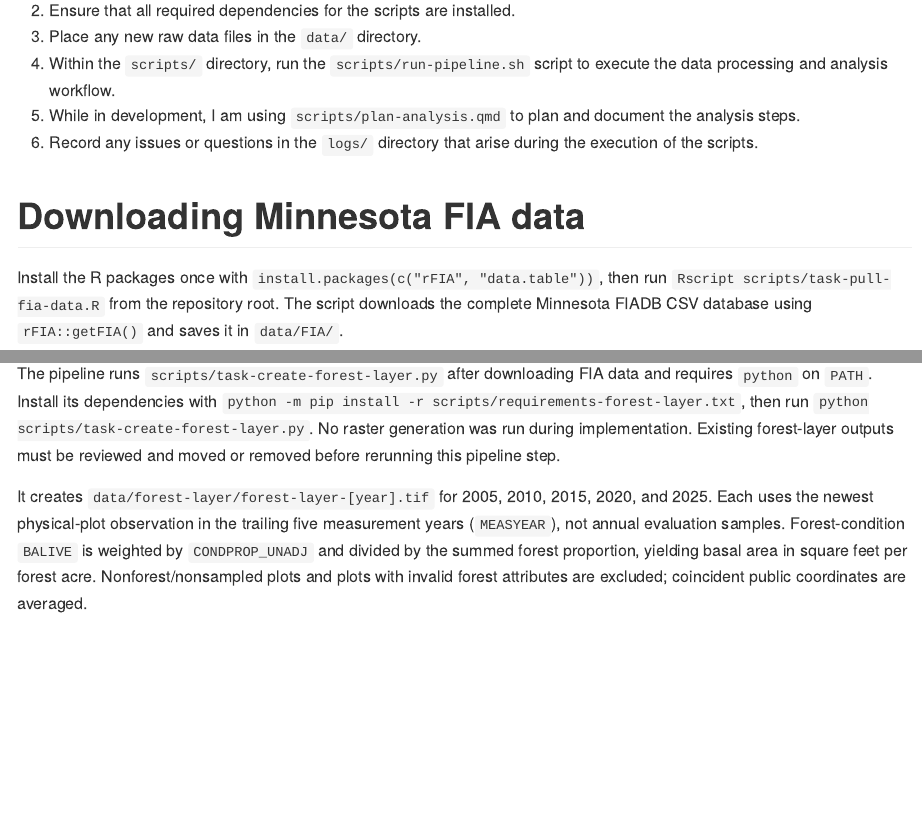
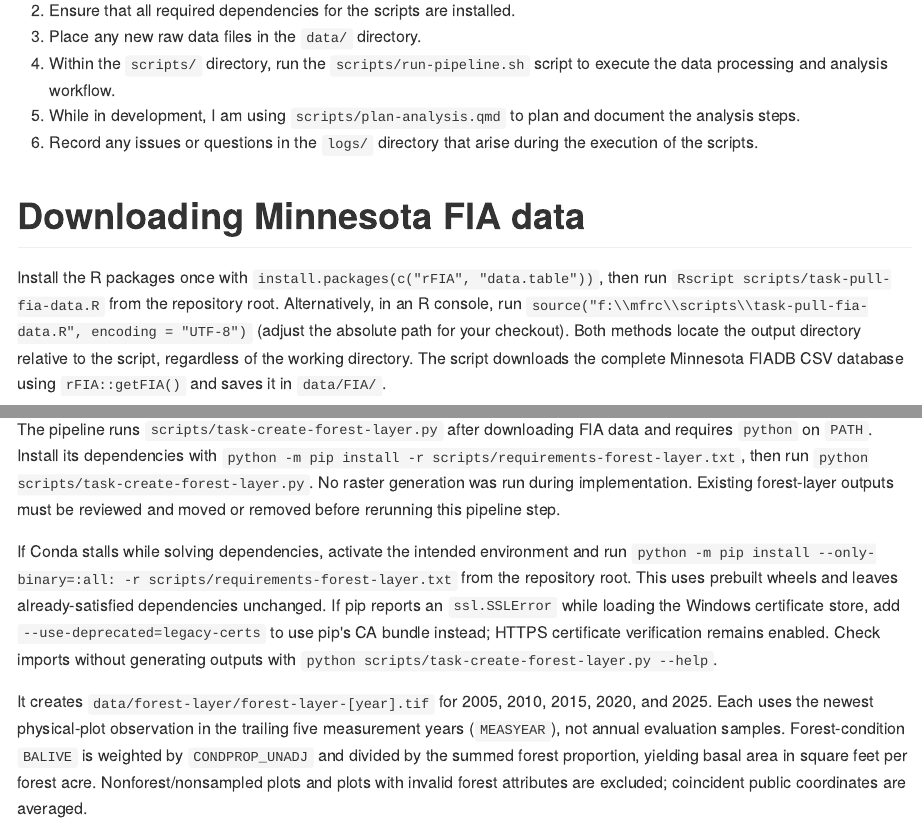
Before and after one commit to mcwayrm/mfrc, a Quarto document (README.qmd): the page in a window 1100 px wide, from 840 px down, and a second part further down, joined at a grey line. The pictures show the output file README.md that the author committed with the source, drawn offline in the style of GitHub.

```diff
--- a/README.qmd
+++ b/README.qmd
@@ -35,6 +35,10 @@
 
 Install the R packages once with `install.packages(c("rFIA", "data.table"))`,
 then run `Rscript scripts/task-pull-fia-data.R` from the repository root.
+Alternatively, in an R console, run
+`source("f:\\mfrc\\scripts\\task-pull-fia-data.R", encoding = "UTF-8")`
+(adjust the absolute path for your checkout). Both methods locate the output
+directory relative to the script, regardless of the working directory.
 The script downloads the complete Minnesota FIADB CSV database using
 `rFIA::getFIA()` and saves it in `data/FIA/`.
 
@@ -63,6 +67,15 @@
 `python scripts/task-create-forest-layer.py`. No raster generation was run
 during implementation. Existing forest-layer outputs must be reviewed and
 moved or removed before rerunning this pipeline step.
+
+If Conda stalls while solving dependencies, activate the intended environment
+and run `python -m pip install --only-binary=:all: -r scripts/requirements-forest-layer.txt`
+from the repository root. This uses prebuilt wheels and leaves already-satisfied
+dependencies unchanged. If pip reports an `ssl.SSLError` while loading the
+Windows certificate store, add `--use-deprecated=legacy-certs` to use pip's
+CA bundle instead; HTTPS certificate verification remains enabled.
+Check imports without generating outputs with
+`python scripts/task-create-forest-layer.py --help`.
 
 It creates `data/forest-layer/forest-layer-[year].tif` for 2005, 2010, 2015,
 2020, and 2025. Each uses the newest physical-plot observation in the trailing
--- a/scripts/task-create-forest-layer.py
+++ b/scripts/task-create-forest-layer.py
@@ -1,4 +1,4 @@
-"""Create exploratory Minnesota basal-area surfaces; run only after review."""
+"""Use Kriging to create forest layer underpinning analysis."""
 
 from __future__ import annotations
 
--- a/scripts/task-pull-fia-data.R
+++ b/scripts/task-pull-fia-data.R
@@ -16,5 +17,20 @@
+    NA_character_
+  }
+}, character(1))
+source_paths <- source_paths[!is.na(source_paths)]
+if (length(source_paths)) {
+  script_path <- tail(source_paths, 1L)
+} else {
+  script_argument <- grep("^--file=", commandArgs(), value = TRUE)
+  if (length(script_argument) != 1L) {
+    stop(
+      "Run this script with Rscript or source() using its file path: ",
+      "scripts/task-pull-fia-data.R."
+    )
+  }
+  script_path <- sub("^--file=", "", script_argument)
 }
-script_path <- normalizePath(sub("^--file=", "", script_argument), mustWork = TRUE)
+script_path <- normalizePath(script_path, mustWork = TRUE)
 root_dir <- dirname(dirname(script_path))
 data_dir <- file.path(root_dir, "data", "FIA")
 metadata_dir <- file.path(data_dir, "metadata")
```
Also changed, not shown: scripts/task-visualize-forest-layer.R (added, +15 -0 lines), README.md, papers/report.pdf, papers/report.tex, scripts/task-pull-fia-data.R (7 more changed lines), 5 other files.
